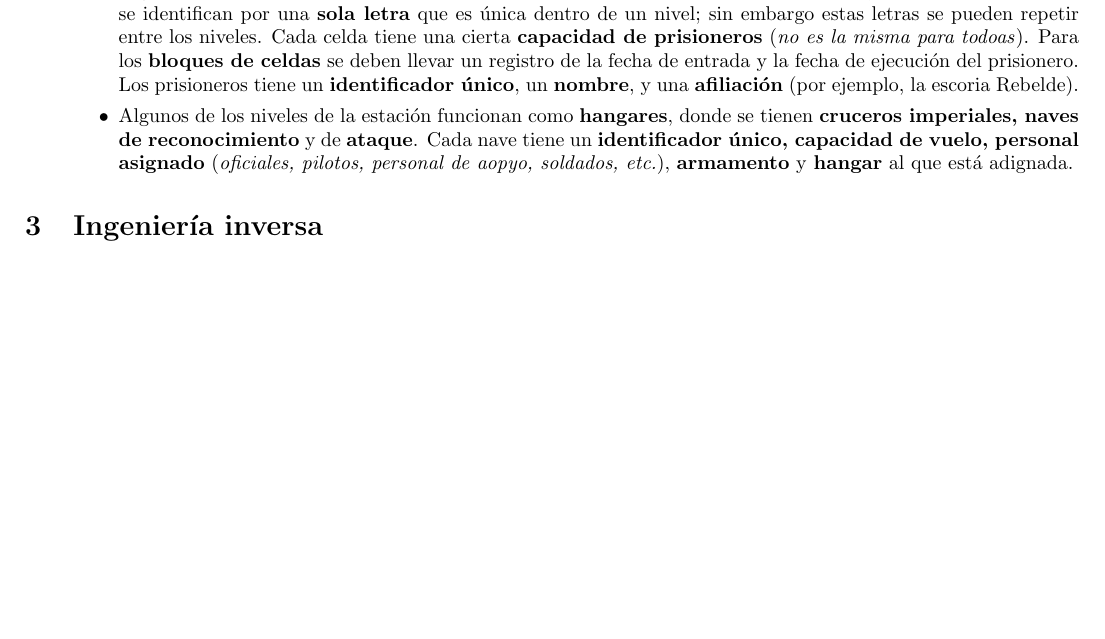
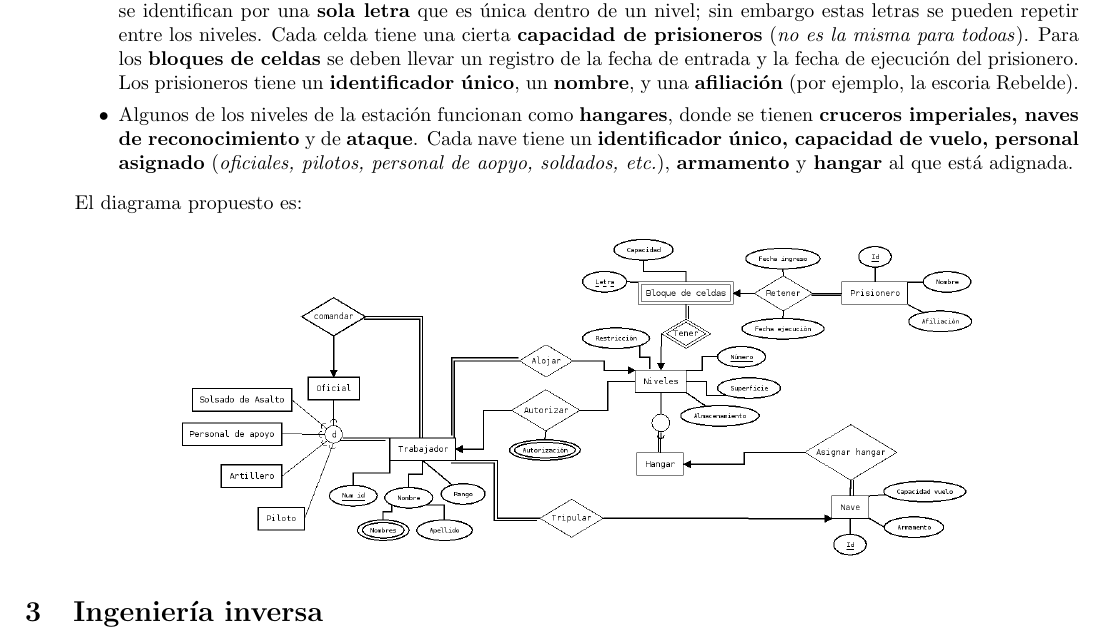
Before and after one commit to fundamentos-de-bd/tarea2, a LaTeX problem sheet (tarea2.tex): part of page 3 of 4, cut so that both start at the same text, the shorter picture padded with empty space. Compiled offline with pdfLaTeX.

Commit message:
agrega diagrama 3

```diff
--- a/tarea2.tex
+++ b/tarea2.tex
@@ -244,6 +244,10 @@
                     \textbf{hangar} al que está adignada.
                 }
             \end{itemize}
+            El diagrama propuesto es:
+            \begin{center}
+                \includegraphics[width=0.75\textwidth]{estrella-er.png}
+            \end{center}
         }
     \end{enumerate}
 
```
Also changed, not shown: img/estrella-er.png (added), 1 other file.
